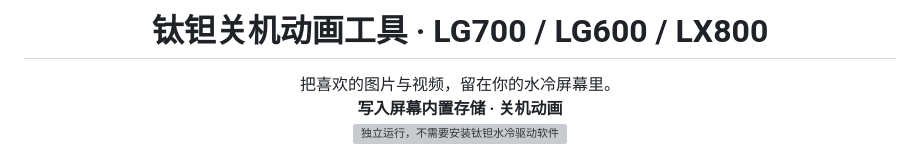
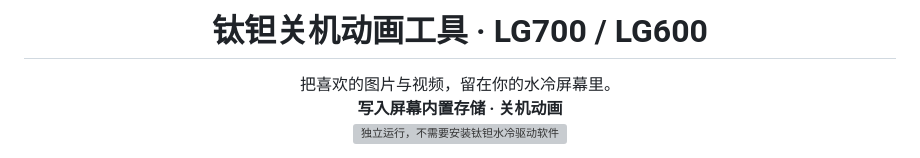
Before and after one commit to GuoWQ222/TCOMAS-Boot-Animation-Tool, a Markdown page: README.md, the part around the change. Drawn GitHub-style; grey boxes are pictures that could not be loaded.

Commit message:
docs: remove LX800 from README title

```diff
--- a/README.md
+++ b/README.md
@@ -1,4 +1,4 @@
-<h1 align="center">钛钽关机动画工具 · LG700 / LG600 / LX800</h1>
+<h1 align="center">钛钽关机动画工具 · LG700 / LG600</h1>
 
 <p align="center">
   把喜欢的图片与视频，留在你的水冷屏幕里。<br>
```
